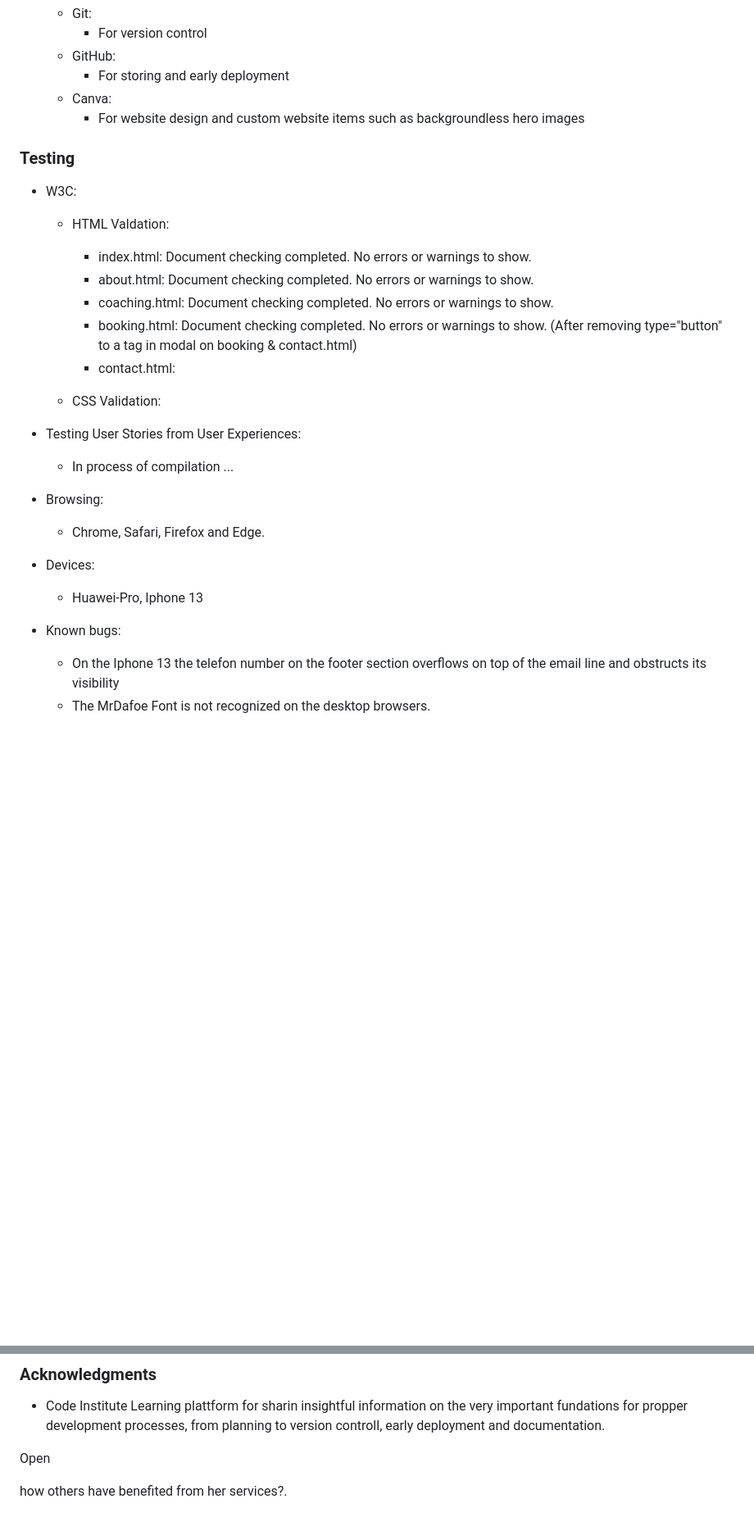
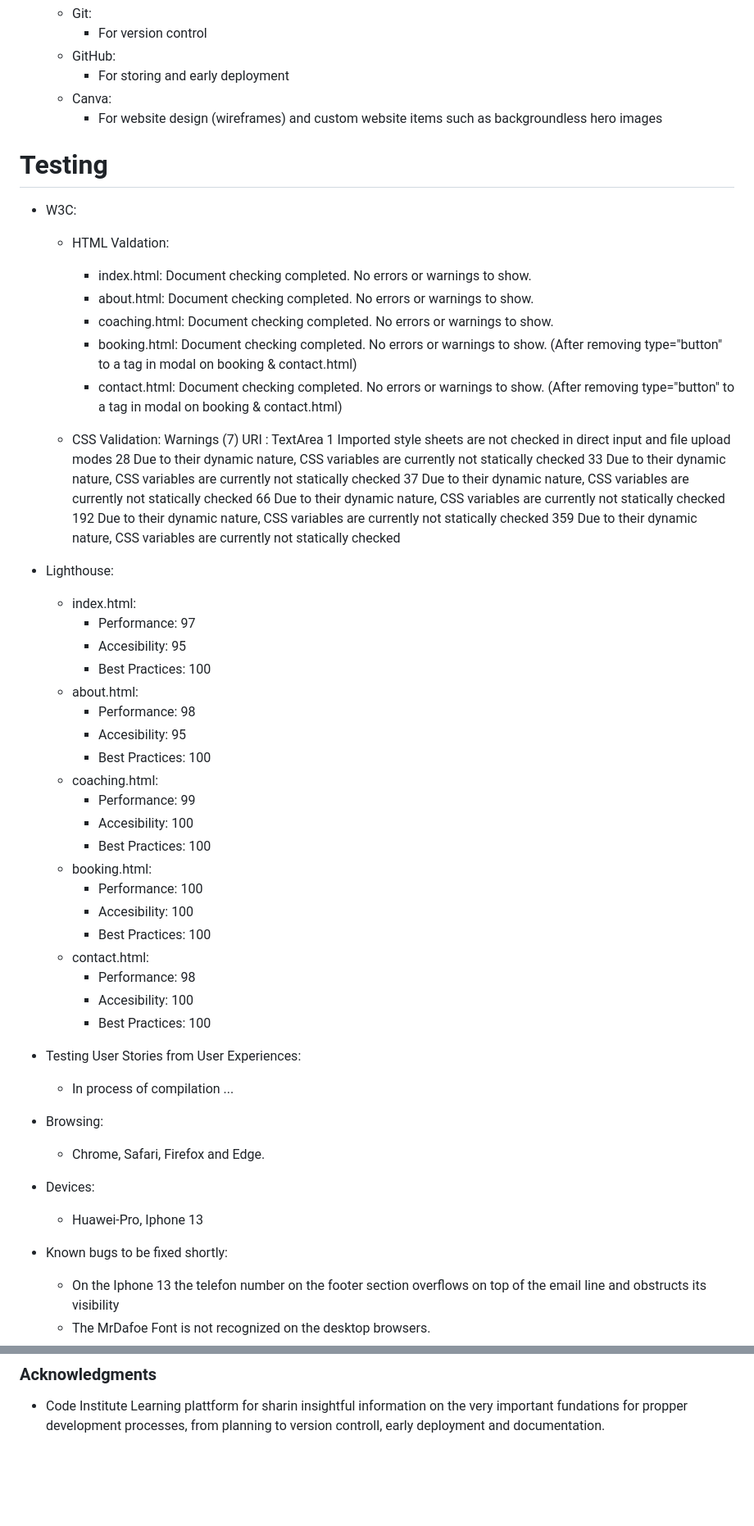
Before and after one commit to iliana-marquez/diana-vizvary, a Markdown page: README.md, 2 parts joined by grey strips. Shown at 82% size. GitHub-like rendering; blank space fills up the shorter version.

Commit message:
update README.md with validation results

```diff
--- a/README.md
+++ b/README.md
@@ -80,9 +74,9 @@ The design was based entirely in Diana's energetic and colorful personality, tra
     - GitHub:
         - For storing and early deployment
     - Canva:
-        - For website design and custom website items such as backgroundless hero images
+        - For website design (wireframes) and custom website items such as backgroundless hero images
 
-### Testing
+# Testing
 
 - W3C:
     - HTML Valdation:
@@ -90,11 +84,40 @@ The design was based entirely in Diana's energetic and colorful personality, tra
         - about.html: Document checking completed. No errors or warnings to show.
         - coaching.html: Document checking completed. No errors or warnings to show.
         - booking.html: Document checking completed. No errors or warnings to show. (After removing type="button" to a tag in modal on booking & contact.html)
-        - contact.html:
+        - contact.html: Document checking completed. No errors or warnings to show. (After removing type="button" to a tag in modal on booking & contact.html)
 
     - CSS Validation:
+                     Warnings (7)
+             URI : TextArea
+             1		Imported style sheets are not checked in direct input and file upload modes
+             28		Due to their dynamic nature, CSS variables are currently not statically checked
+             33		Due to their dynamic nature, CSS variables are currently not statically checked
+             37		Due to their dynamic nature, CSS variables are currently not statically checked
+             66		Due to their dynamic nature, CSS variables are currently not statically checked
+             192	Due to their dynamic nature, CSS variables are currently not statically checked
+             359	Due to their dynamic nature, CSS variables are currently not statically checked
 
-
+- Lighthouse:
+    - index.html:
+        - Performance: 97
+        - Accesibility: 95
+        - Best Practices: 100
+    - about.html:
+        - Performance: 98
+        - Accesibility: 95
+        - Best Practices: 100
+    - coaching.html:
+        - Performance: 99
+        - Accesibility: 100
+        - Best Practices: 100
+    - booking.html:
+        - Performance: 100
+        - Accesibility: 100
+        - Best Practices: 100
+    - contact.html:
+        - Performance: 98
+        - Accesibility: 100
+        - Best Practices: 100
 
 - Testing User Stories from User Experiences:
     - In process of compilation ...
@@ -105,7 +128,7 @@ The design was based entirely in Diana's energetic and colorful personality, tra
 - Devices:
     - Huawei-Pro, Iphone 13
 
-- Known bugs:
+- Known bugs to be fixed shortly:
     - On the Iphone 13 the telefon number on the footer section overflows on top of the email line and obstructs its visibility
     - The MrDafoe Font is not recognized on the desktop browsers.
     - The html form validation doesn't apply when using modal confirmation, js needs to be implemented.
@@ -148,36 +171,3 @@ The design was based entirely in Diana's energetic and colorful personality, tra
 ### Acknowledgments
 
 - Code Institute Learning plattform for sharin insightful information on the very important fundations for propper development processes, from planning to version controll, early deployment and documentation.
-
-
-
-
-
-
-
-
-
-
-
-
-
-
-
-
-
-
-
-
-
-
-
-
-
-
-
-
-
-
-Open
-
- how others have benefited from her services?.
```
Also changed, not shown: other parts of README.md (+6 -12 lines).
